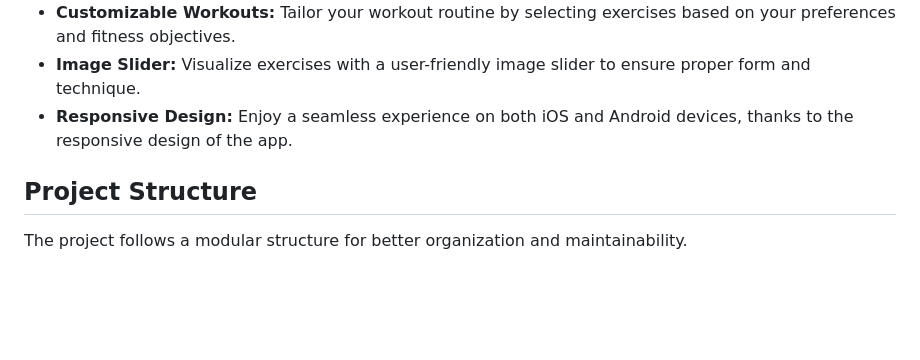
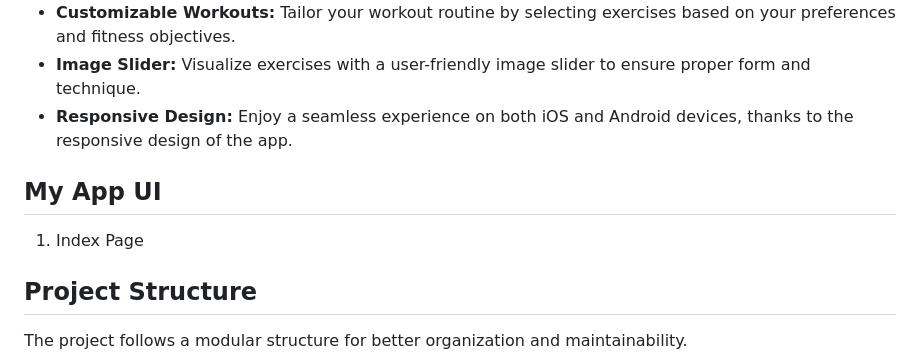
Before and after one commit to remston-dsa/FitnessApp-ReactNative, a Markdown page: README.md, the part around the change. Rendered like a GitHub page; blank space fills up the shorter version.

```diff
--- a/README.md
+++ b/README.md
@@ -9,6 +9,10 @@ Welcome to the Fitness App, your personal guide to a healthier and fitter lifest
 - **Customizable Workouts:** Tailor your workout routine by selecting exercises based on your preferences and fitness objectives.
 - **Image Slider:** Visualize exercises with a user-friendly image slider to ensure proper form and technique.
 - **Responsive Design:** Enjoy a seamless experience on both iOS and Android devices, thanks to the responsive design of the app.
+
+## My App UI
+1. Index Page
+
 
 
 ## Project Structure
```
